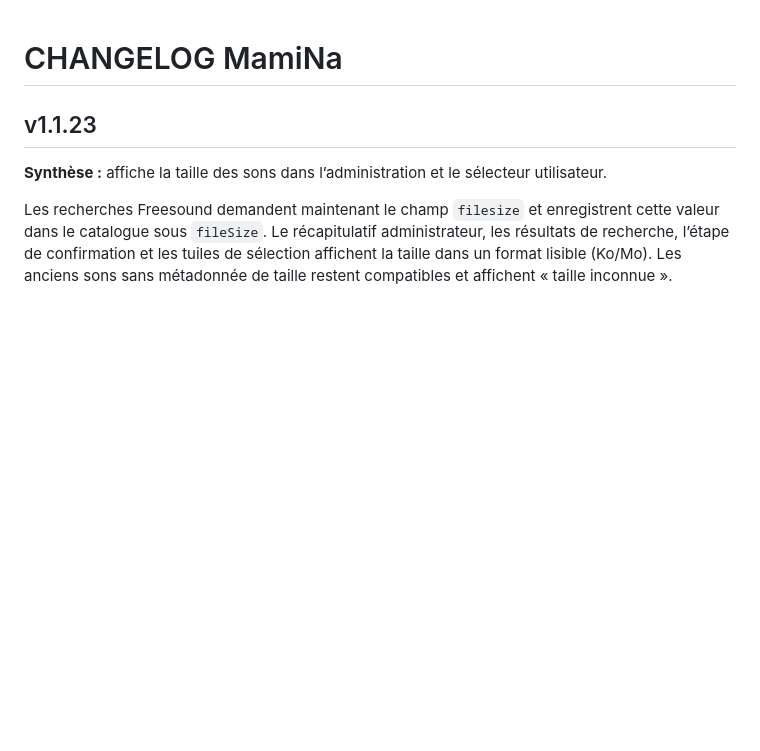
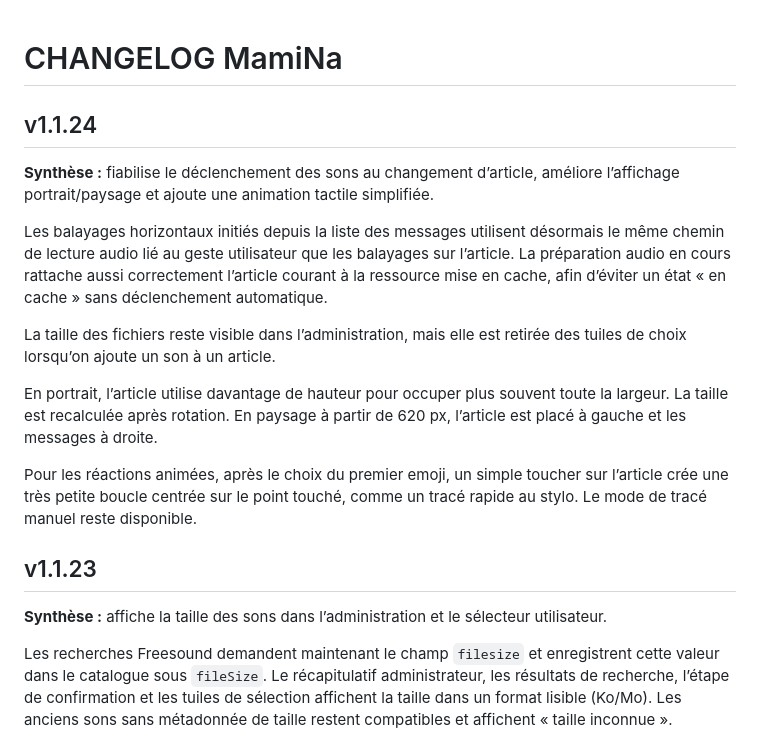
Before and after one commit to angstik/mamina, a Markdown page: CHANGELOG.md, the part around the change. Rendered like a GitHub page; blank space fills up the shorter version.

Commit message:
v1.1.24 : changelog audio paysage animation

```diff
--- a/CHANGELOG.md
+++ b/CHANGELOG.md
@@ -1,5 +1,17 @@
 # CHANGELOG MamiNa
 
+
+
+## v1.1.24
+**Synthèse :** fiabilise le déclenchement des sons au changement d’article, améliore l’affichage portrait/paysage et ajoute une animation tactile simplifiée.
+
+Les balayages horizontaux initiés depuis la liste des messages utilisent désormais le même chemin de lecture audio lié au geste utilisateur que les balayages sur l’article. La préparation audio en cours rattache aussi correctement l’article courant à la ressource mise en cache, afin d’éviter un état « en cache » sans déclenchement automatique.
+
+La taille des fichiers reste visible dans l’administration, mais elle est retirée des tuiles de choix lorsqu’on ajoute un son à un article.
+
+En portrait, l’article utilise davantage de hauteur pour occuper plus souvent toute la largeur. La taille est recalculée après rotation. En paysage à partir de 620 px, l’article est placé à gauche et les messages à droite.
+
+Pour les réactions animées, après le choix du premier emoji, un simple toucher sur l’article crée une très petite boucle centrée sur le point touché, comme un tracé rapide au stylo. Le mode de tracé manuel reste disponible.
 
 ## v1.1.23
 **Synthèse :** affiche la taille des sons dans l’administration et le sélecteur utilisateur.
```
